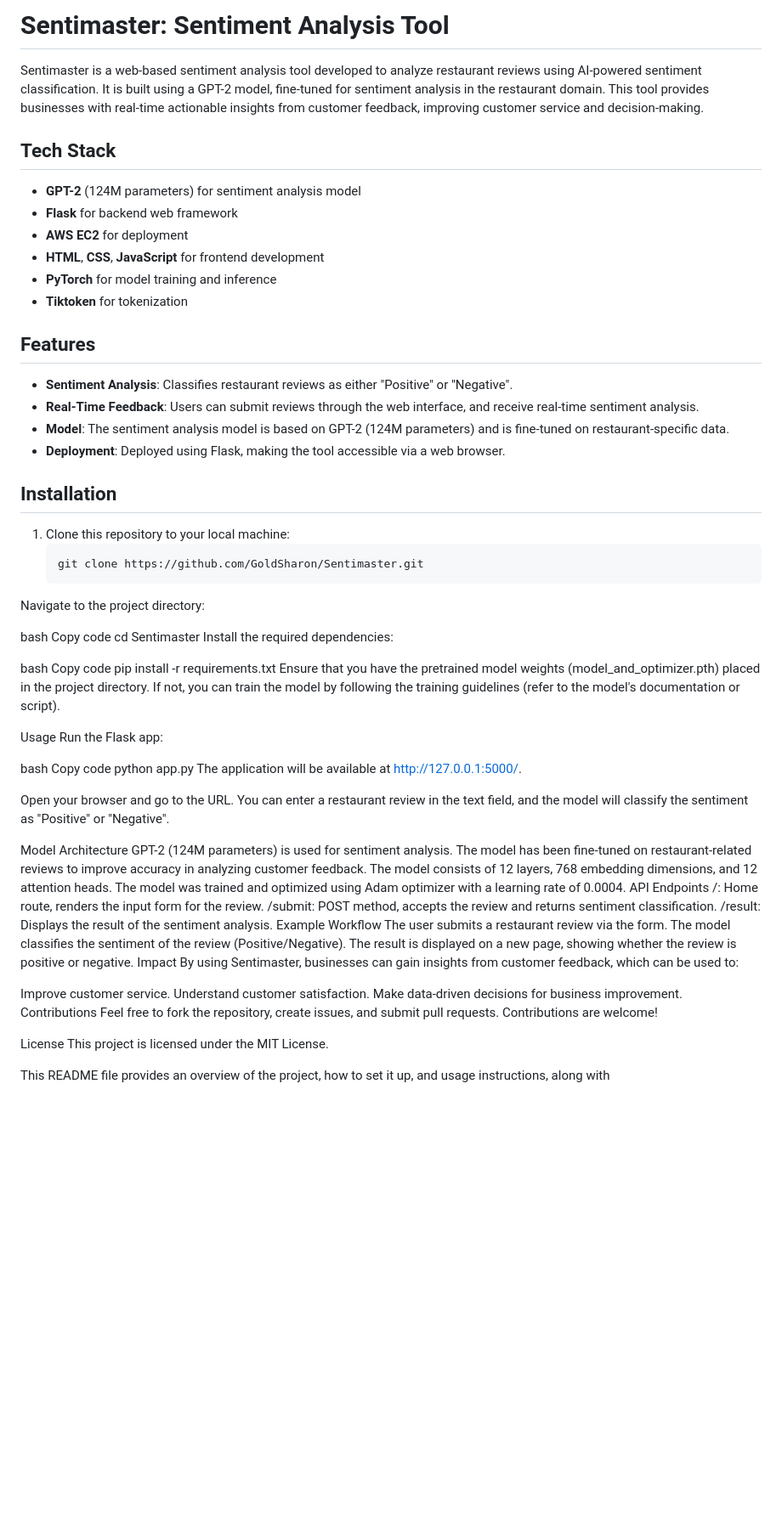
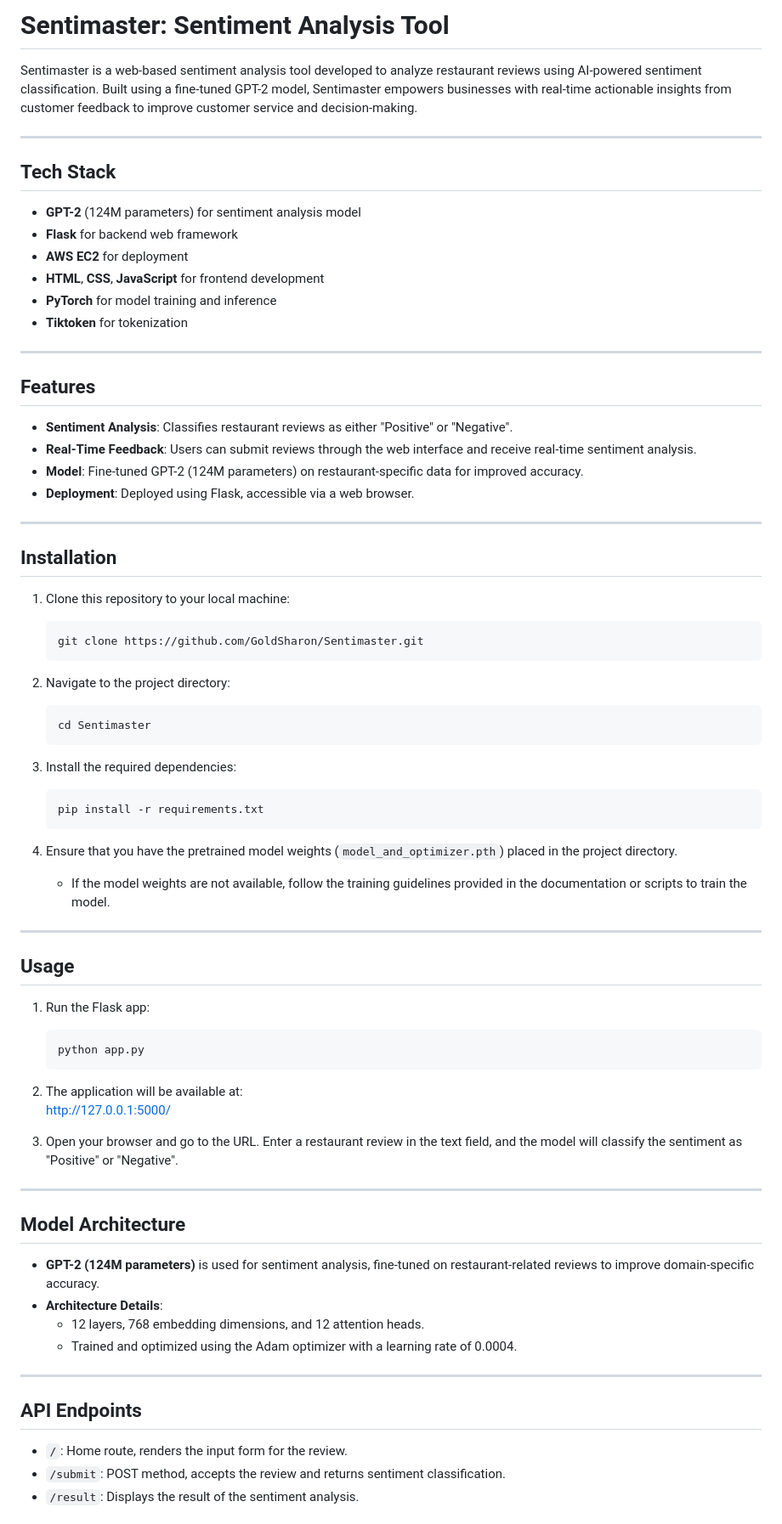
Before and after one commit to GoldSharon/Sentimaster, a Markdown page: README.md, the part around one of its changes. Shown at 85% size. GitHub-like rendering; blank space fills up the shorter version.

````diff
--- a/README.md
+++ b/README.md
@@ -1,8 +1,10 @@
-# Sentimaster: Sentiment Analysis Tool
+# **Sentimaster: Sentiment Analysis Tool**
 
-Sentimaster is a web-based sentiment analysis tool developed to analyze restaurant reviews using AI-powered sentiment classification. It is built using a GPT-2 model, fine-tuned for sentiment analysis in the restaurant domain. This tool provides businesses with real-time actionable insights from customer feedback, improving customer service and decision-making.
+Sentimaster is a web-based sentiment analysis tool developed to analyze restaurant reviews using AI-powered sentiment classification. Built using a fine-tuned GPT-2 model, Sentimaster empowers businesses with real-time actionable insights from customer feedback to improve customer service and decision-making.
 
-## Tech Stack
+---
+
+## **Tech Stack**
 
 - **GPT-2** (124M parameters) for sentiment analysis model
 - **Flask** for backend web framework
@@ -11,63 +13,65 @@ Sentimaster is a web-based sentiment analysis tool developed to analyze restaura
 - **PyTorch** for model training and inference
 - **Tiktoken** for tokenization
 
-## Features
+---
+
+## **Features**
 
 - **Sentiment Analysis**: Classifies restaurant reviews as either "Positive" or "Negative".
-- **Real-Time Feedback**: Users can submit reviews through the web interface, and receive real-time sentiment analysis.
-- **Model**: The sentiment analysis model is based on GPT-2 (124M parameters) and is fine-tuned on restaurant-specific data.
-- **Deployment**: Deployed using Flask, making the tool accessible via a web browser.
+- **Real-Time Feedback**: Users can submit reviews through the web interface and receive real-time sentiment analysis.
+- **Model**: Fine-tuned GPT-2 (124M parameters) on restaurant-specific data for improved accuracy.
+- **Deployment**: Deployed using Flask, accessible via a web browser.
 
-## Installation
+---
+
+## **Installation**
 
 1. Clone this repository to your local machine:
    ```bash
    git clone https://github.com/GoldSharon/Sentimaster.git
-Navigate to the project directory:
+   ```
 
-bash
-Copy code
-cd Sentimaster
-Install the required dependencies:
+2. Navigate to the project directory:
+   ```bash
+   cd Sentimaster
+   ```
 
-bash
-Copy code
-pip install -r requirements.txt
-Ensure that you have the pretrained model weights (model_and_optimizer.pth) placed in the project directory. If not, you can train the model by following the training guidelines (refer to the model's documentation or script).
+3. Install the required dependencies:
+   ```bash
+   pip install -r requirements.txt
+   ```
 
-Usage
-Run the Flask app:
+4. Ensure that you have the pretrained model weights (`model_and_optimizer.pth`) placed in the project directory.
+   - If the model weights are not available, follow the training guidelines provided in the documentation or scripts to train the model.
 
-bash
-Copy code
-python app.py
-The application will be available at http://127.0.0.1:5000/.
+---
 
-Open your browser and go to the URL. You can enter a restaurant review in the text field, and the model will classify the sentiment as "Positive" or "Negative".
+## **Usage**
 
-Model Architecture
-GPT-2 (124M parameters) is used for sentiment analysis. The model has been fine-tuned on restaurant-related reviews to improve accuracy in analyzing customer feedback.
-The model consists of 12 layers, 768 embedding dimensions, and 12 attention heads.
-The model was trained and optimized using Adam optimizer with a learning rate of 0.0004.
-API Endpoints
-/: Home route, renders the input form for the review.
-/submit: POST method, accepts the review and returns sentiment classification.
-/result: Displays the result of the sentiment analysis.
-Example Workflow
-The user submits a restaurant review via the form.
-The model classifies the sentiment of the review (Positive/Negative).
-The result is displayed on a new page, showing whether the review is positive or negative.
-Impact
-By using Sentimaster, businesses can gain insights from customer feedback, which can be used to:
+1. Run the Flask app:
+   ```bash
+   python app.py
+   ```
 
-Improve customer service.
-Understand customer satisfaction.
-Make data-driven decisions for business improvement.
-Contributions
-Feel free to fork the repository, create issues, and submit pull requests. Contributions are welcome!
+2. The application will be available at:
+   [http://127.0.0.1:5000/](http://127.0.0.1:5000/)
 
-License
-This project is licensed under the MIT License.
+3. Open your browser and go to the URL. Enter a restaurant review in the text field, and the model will classify the sentiment as "Positive" or "Negative".
 
+---
 
-This README file provides an overview of the project, how to set it up, and usage instructions, along with
+## **Model Architecture**
+
+- **GPT-2 (124M parameters)** is used for sentiment analysis, fine-tuned on restaurant-related reviews to improve domain-specific accuracy.
+- **Architecture Details**:
+  - 12 layers, 768 embedding dimensions, and 12 attention heads.
+  - Trained and optimized using the Adam optimizer with a learning rate of 0.0004.
+
+---
+
+## **API Endpoints**
+
+- `/`: Home route, renders the input form for the review.
+- `/submit`: POST method, accepts the review and returns sentiment classification.
+- `/result`: Displays the result of the sentiment analysis.
+
````
Also changed, not shown: other parts of README.md (+30 -0 lines).
